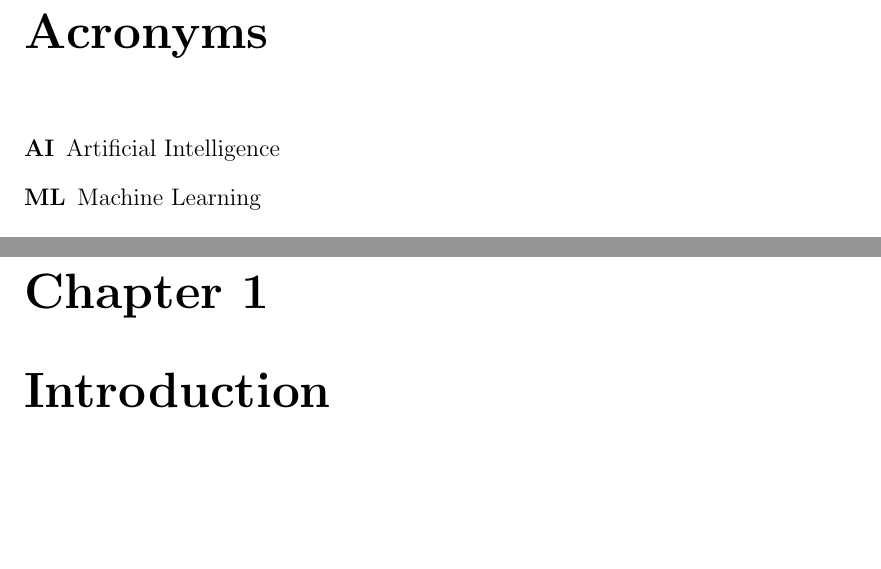
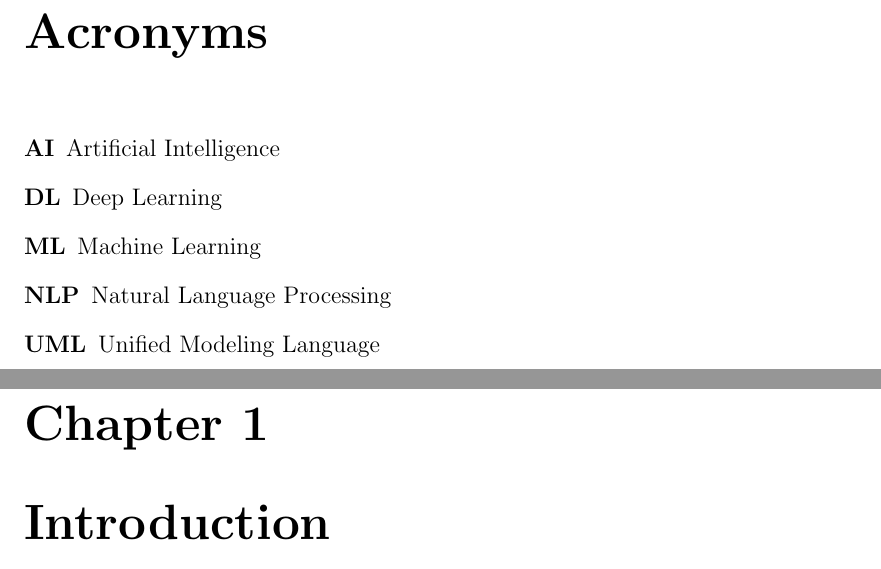
Before and after one commit to safeer85/proposal, a LaTeX thesis (Project Proposal Template/main.tex): two parts of pages 6 and 7 of 15, joined at a grey line, cut so that both start at the same text, the shorter picture padded with empty space. Compiled offline with pdfLaTeX.

Commit message:
Acronym added

```diff
--- a/Project Proposal Template/main.tex
+++ b/Project Proposal Template/main.tex
@@ -32,8 +32,18 @@
   short = ML,
   long  = Machine Learning
 }
-
-
+\DeclareAcronym{UML}{
+  short = UML,
+  long  = Unified Modeling Language
+}
+\DeclareAcronym{NLP}{
+  short = NLP,
+  long  = Natural Language Processing
+}
+\DeclareAcronym{DL}{
+  short = DL,
+  long  = Deep Learning
+}
 \begin{document}
 
 \include{cover}
```
Also changed, not shown: Project Proposal Template/main.pdf, 4 other files.
